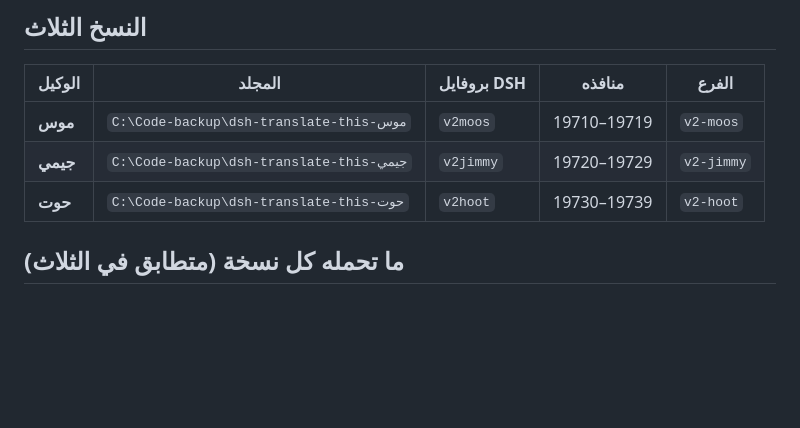
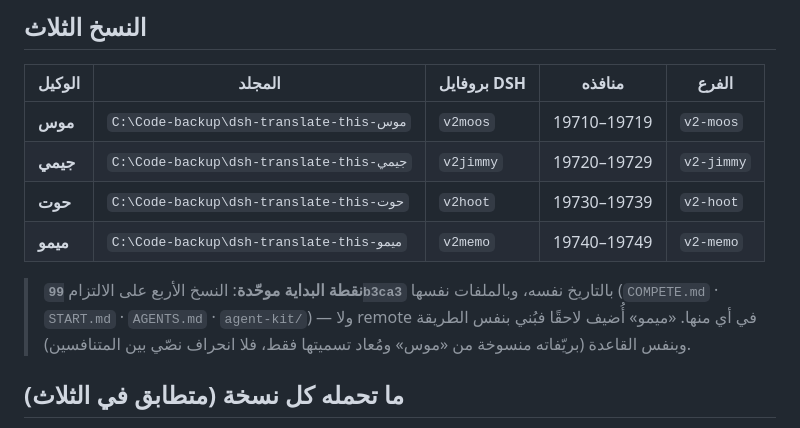
Before and after one commit to SMSMy/dsh-translate-this, a Markdown page: COMPETITION.md, the part around the change. Drawn GitHub-style; blank space fills up the shorter version.

Commit message:
competition: a fourth copy for «ميمو», built to the same starting point
Same base commit, same briefs (copied from the first copy and re-labelled so no text drifts between
competitors), same agent-kit, same AGENTS.md contract (hash-identical), its own branch with no
remote, its own DSH profile pointing at its own tree, and its own port block 19740-19749.

Verified: the label substitution left no trace of the template copy, protocol 12/12 and host 12/12
run inside it, and the v2memo profile boots with the plugin answering from this copy.

```diff
--- a/COMPETITION.md
+++ b/COMPETITION.md
@@ -9,6 +9,9 @@
 | **موس** | `C:\Code-backup\dsh-translate-this-موس` | `v2moos` | 19710–19719 | `v2-moos` |
 | **جيمي** | `C:\Code-backup\dsh-translate-this-جيمي` | `v2jimmy` | 19720–19729 | `v2-jimmy` |
 | **حوت** | `C:\Code-backup\dsh-translate-this-حوت` | `v2hoot` | 19730–19739 | `v2-hoot` |
+| **ميمو** | `C:\Code-backup\dsh-translate-this-ميمو` | `v2memo` | 19740–19749 | `v2-memo` |
+
+> **نقطة البداية موحّدة**: النسخ الأربع على الالتزام **`99b3ca3`** بالتاريخ نفسه، وبالملفات نفسها (`COMPETE.md` · `START.md` · `AGENTS.md` · `agent-kit/`) — ولا remote في أي منها. «ميمو» أُضيف لاحقًا فبُني بنفس الطريقة وبنفس القاعدة (بريّفاته منسوخة من «موس» ومُعاد تسميتها فقط، فلا انحراف نصّي بين المتنافسين).
 
 ## ما تحمله كل نسخة (متطابق في الثلاث)
 - **الكود والتاريخ**: الشجرة كاملة عند `99b3ca3` مع `.git` (١٩٢ ميجابايت تاريخ) — والفرع `v2-<الاسم>`.
```
